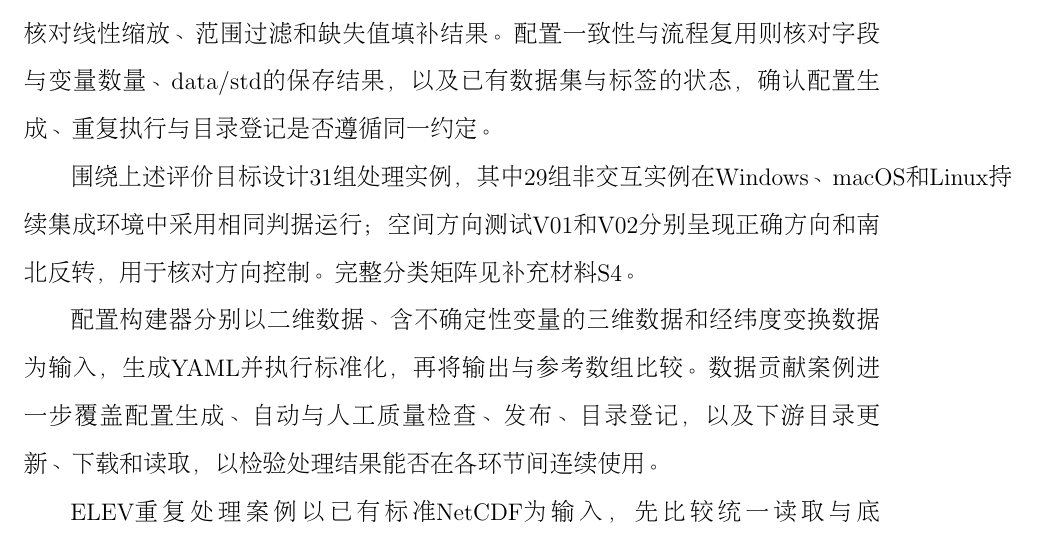
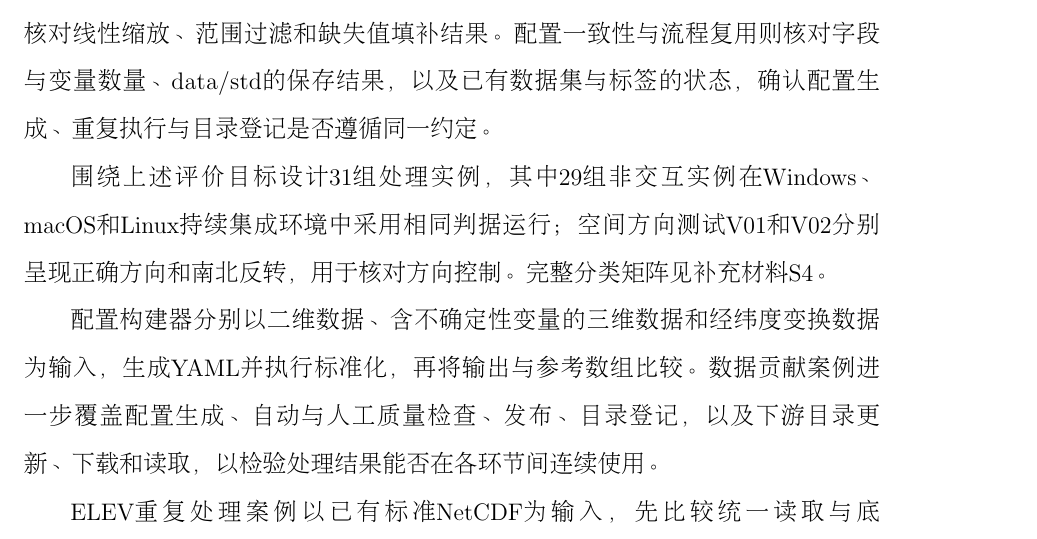
Before and after one commit to jhOo1/GriddingMachine_Reaserach, a LaTeX document (论文/overleaf/main.tex): part of page 20 of 35, cut so that both start at the same text. Compiled offline with pdfLaTeX.

Commit message:
Fix line break in cross-platform evaluation

```diff
--- a/论文/overleaf/main.tex
+++ b/论文/overleaf/main.tex
@@ -393,7 +393,7 @@ series, uncertainty = request_site_data(
 
 处理实例按评价目标分为结构转换、数值处理以及配置一致性与流程复用三类。结构转换比较\nolinkurl{(lon,lat)}与\nolinkurl{(lon,lat,ind)}标准输入、\nolinkurl{(lat,lon)}与\nolinkurl{(ind,lat,lon)}源排列，以及坐标翻转和\texttt{0\ensuremath{\sim}360°}经度平移后的逐点对应关系。数值处理依据设定规则核对线性缩放、范围过滤和缺失值填补结果。配置一致性与流程复用则核对字段与变量数量、\nolinkurl{data/std}的保存结果，以及已有数据集与标签的状态，确认配置生成、重复执行与目录登记是否遵循同一约定。
 
-围绕上述评价目标设计31组处理实例，其中29组非交互实例在Windows、macOS和Linux持续集成环境中采用相同判据运行；空间方向测试V01和V02分别呈现正确方向和南北反转，用于核对方向控制。完整分类矩阵见补充材料S4。
+围绕上述评价目标设计31组处理实例，其中29组非交互实例在Windows、\allowbreak{}macOS和\allowbreak{}Linux持续集成环境中采用相同判据运行；空间方向测试V01和V02分别呈现正确方向和南北反转，用于核对方向控制。完整分类矩阵见补充材料S4。
 
 配置构建器分别以二维数据、含不确定性变量的三维数据和经纬度变换数据为输入，生成YAML并执行标准化，再将输出与参考数组比较。数据贡献案例进一步覆盖配置生成、自动与人工质量检查、发布、目录登记，以及下游目录更新、下载和读取，以检验处理结果能否在各环节间连续使用。
 
```
Also changed, not shown: 2 other files.
